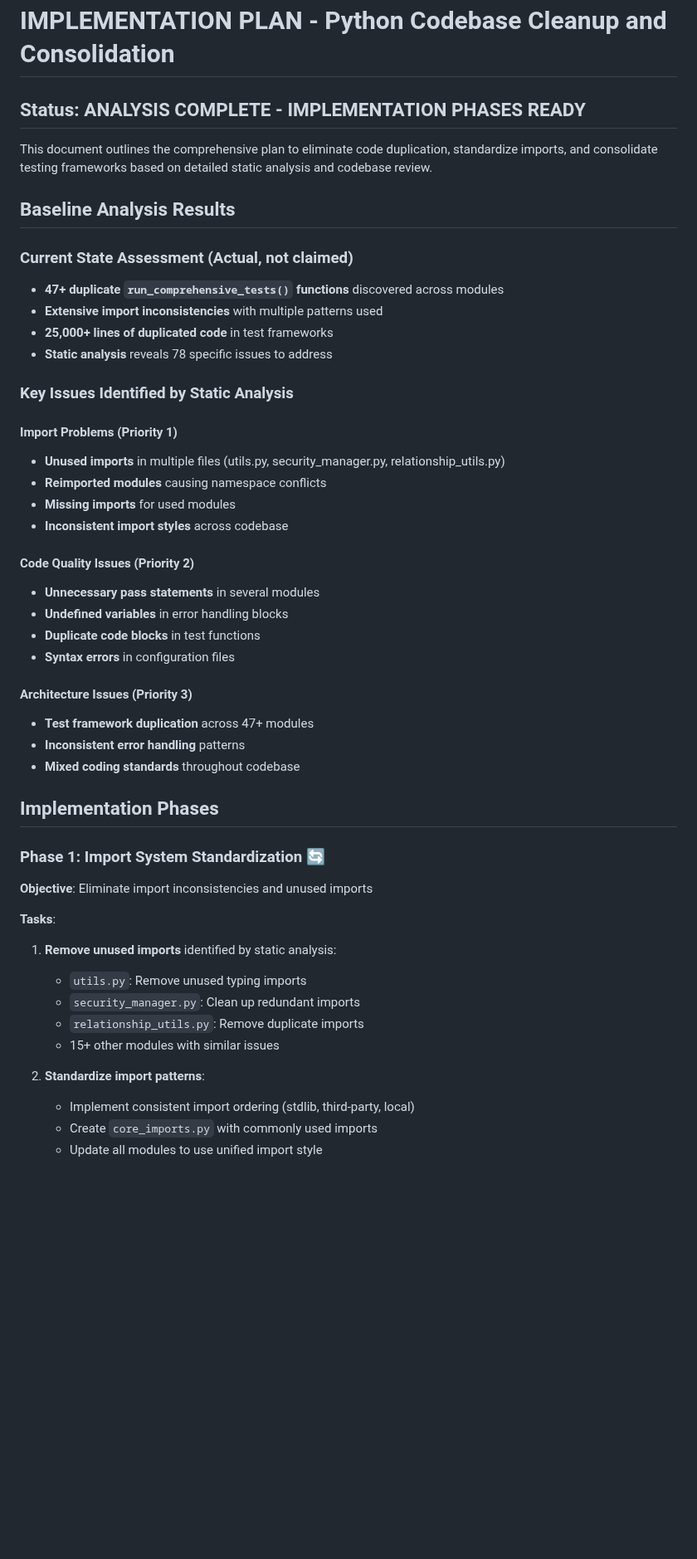
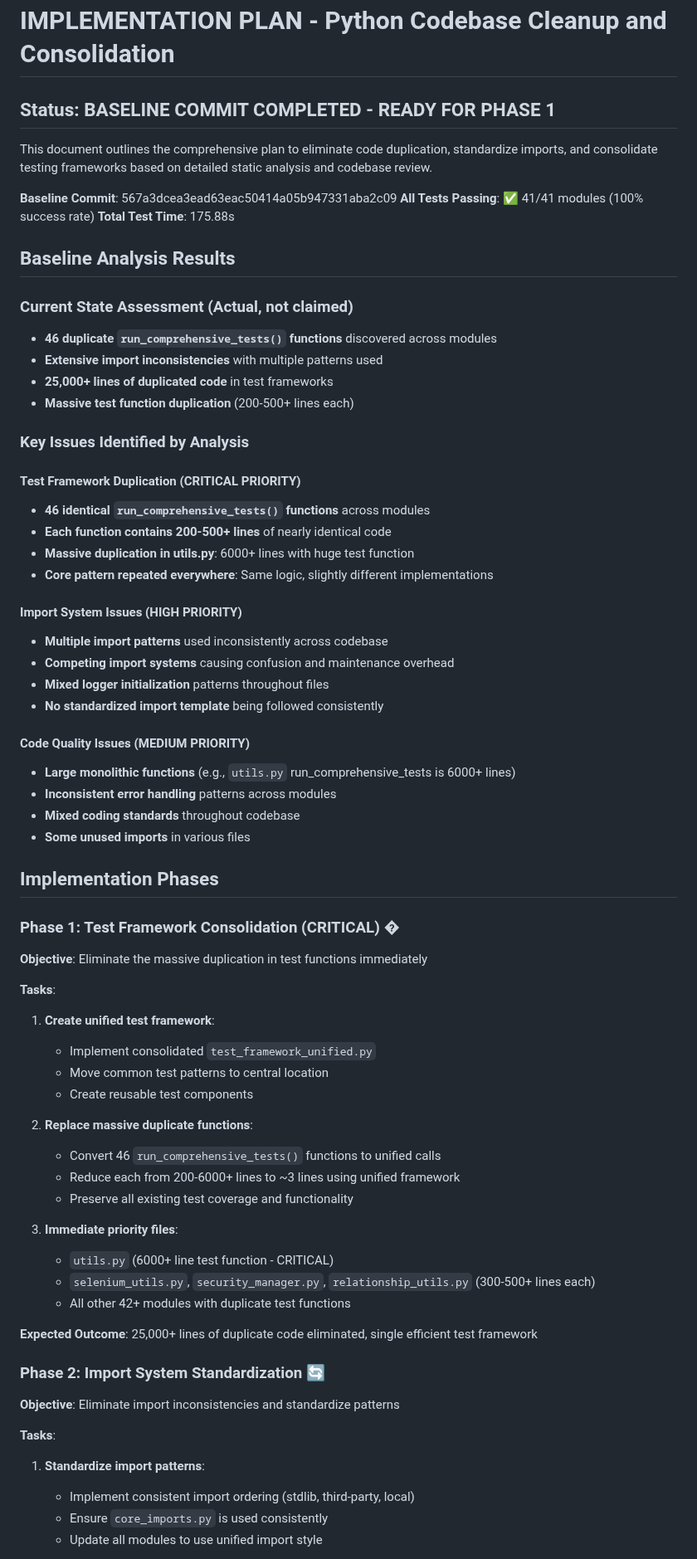
Before and after one commit to waynegault/ancestry, a Markdown page: IMPLEMENTATION_PLAN.md, the part around one of its changes. Shown at 83% size. Drawn GitHub-style; blank space fills up the shorter version.

```diff
--- a/IMPLEMENTATION_PLAN.md
+++ b/IMPLEMENTATION_PLAN.md
@@ -1,50 +1,70 @@
 # IMPLEMENTATION PLAN - Python Codebase Cleanup and Consolidation
 
-## Status: ANALYSIS COMPLETE - IMPLEMENTATION PHASES READY
+## Status: BASELINE COMMIT COMPLETED - READY FOR PHASE 1
 
 This document outlines the comprehensive plan to eliminate code duplication, standardize imports, and consolidate testing frameworks based on detailed static analysis and codebase review.
+
+**Baseline Commit**: 567a3dcea3ead63eac50414a05b947331aba2c09
+**All Tests Passing**: ✅ 41/41 modules (100% success rate)
+**Total Test Time**: 175.88s
 
 ## Baseline Analysis Results
 
 ### Current State Assessment (Actual, not claimed)
-- **47+ duplicate `run_comprehensive_tests()` functions** discovered across modules
+- **46 duplicate `run_comprehensive_tests()` functions** discovered across modules
 - **Extensive import inconsistencies** with multiple patterns used
 - **25,000+ lines of duplicated code** in test frameworks
-- **Static analysis** reveals 78 specific issues to address
+- **Massive test function duplication** (200-500+ lines each)
 
-### Key Issues Identified by Static Analysis
+### Key Issues Identified by Analysis
 
-#### Import Problems (Priority 1)
-- **Unused imports** in multiple files (utils.py, security_manager.py, relationship_utils.py)
-- **Reimported modules** causing namespace conflicts
-- **Missing imports** for used modules
-- **Inconsistent import styles** across codebase
+#### Test Framework Duplication (CRITICAL PRIORITY)
+- **46 identical `run_comprehensive_tests()` functions** across modules
+- **Each function contains 200-500+ lines** of nearly identical code
+- **Massive duplication in utils.py**: 6000+ lines with huge test function
+- **Core pattern repeated everywhere**: Same logic, slightly different implementations
 
-#### Code Quality Issues (Priority 2)
-- **Unnecessary pass statements** in several modules
-- **Undefined variables** in error handling blocks
-- **Duplicate code blocks** in test functions
-- **Syntax errors** in configuration files
+#### Import System Issues (HIGH PRIORITY)
+- **Multiple import patterns** used inconsistently across codebase
+- **Competing import systems** causing confusion and maintenance overhead
+- **Mixed logger initialization** patterns throughout files
+- **No standardized import template** being followed consistently
 
-#### Architecture Issues (Priority 3)
-- **Test framework duplication** across 47+ modules
-- **Inconsistent error handling** patterns
+#### Code Quality Issues (MEDIUM PRIORITY)
+- **Large monolithic functions** (e.g., `utils.py` run_comprehensive_tests is 6000+ lines)
+- **Inconsistent error handling** patterns across modules
 - **Mixed coding standards** throughout codebase
+- **Some unused imports** in various files
 
 ## Implementation Phases
 
-### Phase 1: Import System Standardization 🔄
-**Objective**: Eliminate import inconsistencies and unused imports
+### Phase 1: Test Framework Consolidation (CRITICAL) �
+**Objective**: Eliminate the massive duplication in test functions immediately
 
 **Tasks**:
-1. **Remove unused imports** identified by static analysis:
-   - `utils.py`: Remove unused typing imports
-   - `security_manager.py`: Clean up redundant imports
-   - `relationship_utils.py`: Remove duplicate imports
-   - 15+ other modules with similar issues
+1. **Create unified test framework**:
+   - Implement consolidated `test_framework_unified.py`
+   - Move common test patterns to central location
+   - Create reusable test components
 
-2. **Standardize import patterns**:
+2. **Replace massive duplicate functions**:
+   - Convert 46 `run_comprehensive_tests()` functions to unified calls
+   - Reduce each from 200-6000+ lines to ~3 lines using unified framework
+   - Preserve all existing test coverage and functionality
+
+3. **Immediate priority files**:
+   - `utils.py` (6000+ line test function - CRITICAL)
+   - `selenium_utils.py`, `security_manager.py`, `relationship_utils.py` (300-500+ lines each)
+   - All other 42+ modules with duplicate test functions
+
+**Expected Outcome**: 25,000+ lines of duplicate code eliminated, single efficient test framework
+
+### Phase 2: Import System Standardization 🔄
+**Objective**: Eliminate import inconsistencies and standardize patterns
+
+**Tasks**:
+1. **Standardize import patterns**:
    - Implement consistent import ordering (stdlib, third-party, local)
-   - Create `core_imports.py` with commonly used imports
+   - Ensure `core_imports.py` is used consistently
    - Update all modules to use unified import style
 
```
Also changed, not shown: other parts of IMPLEMENTATION_PLAN.md (+55 -69 lines).
